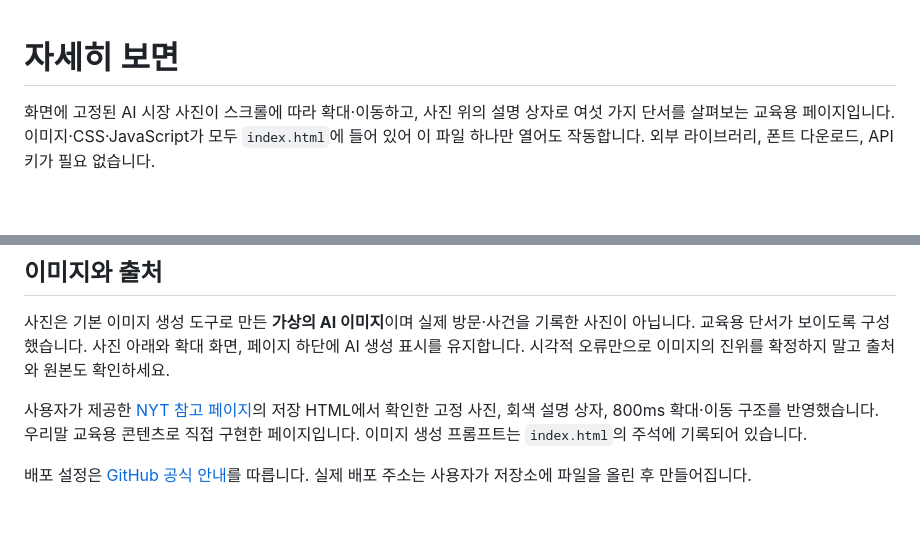
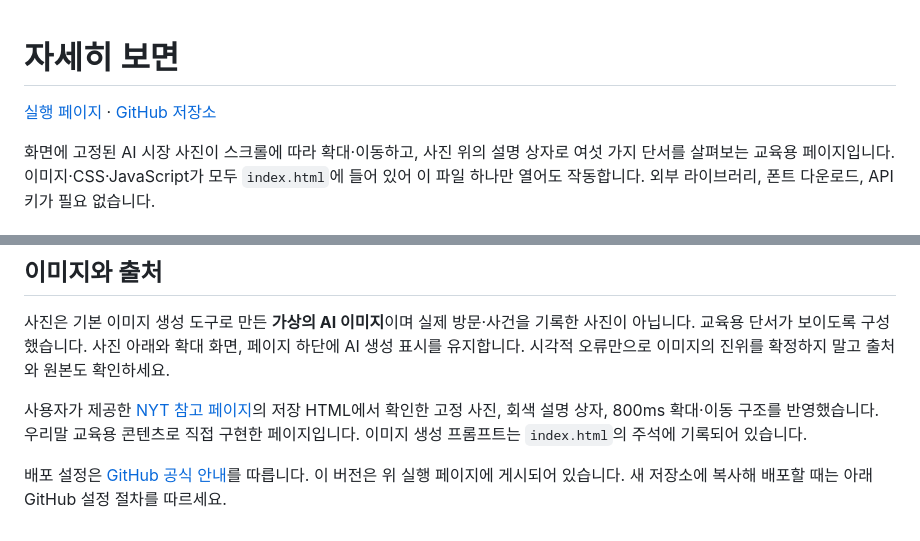
Before and after one commit to sjham/ai-photo-market, a Markdown page: README.md, 2 parts joined by grey strips. Drawn GitHub-style; blank space fills up the shorter version.

Commit message:
Add verified live Pages URL to README

```diff
--- a/README.md
+++ b/README.md
@@ -1,4 +1,6 @@
 # 자세히 보면
+
+[실행 페이지](https://sjham.github.io/ai-photo-market/) · [GitHub 저장소](https://github.com/sjham/ai-photo-market)
 
 화면에 고정된 AI 시장 사진이 스크롤에 따라 확대·이동하고, 사진 위의 설명 상자로 여섯 가지 단서를 살펴보는 교육용 페이지입니다. 이미지·CSS·JavaScript가 모두 `index.html`에 들어 있어 이 파일 하나만 열어도 작동합니다. 외부 라이브러리, 폰트 다운로드, API 키가 필요 없습니다.
 
@@ -25,4 +27,4 @@
 
 사용자가 제공한 [NYT 참고 페이지](https://www.nytimes.com/interactive/2026/10/08/technology/ai-generated-image-look-close.html)의 저장 HTML에서 확인한 고정 사진, 회색 설명 상자, 800ms 확대·이동 구조를 반영했습니다. 우리말 교육용 콘텐츠로 직접 구현한 페이지입니다. 이미지 생성 프롬프트는 `index.html`의 주석에 기록되어 있습니다.
 
-배포 설정은 [GitHub 공식 안내](https://docs.github.com/en/pages/getting-started-with-github-pages/using-custom-workflows-with-github-pages)를 따릅니다. 실제 배포 주소는 사용자가 저장소에 파일을 올린 후 만들어집니다.
+배포 설정은 [GitHub 공식 안내](https://docs.github.com/en/pages/getting-started-with-github-pages/using-custom-workflows-with-github-pages)를 따릅니다. 이 버전은 위 실행 페이지에 게시되어 있습니다. 새 저장소에 복사해 배포할 때는 아래 GitHub 설정 절차를 따르세요.
```
